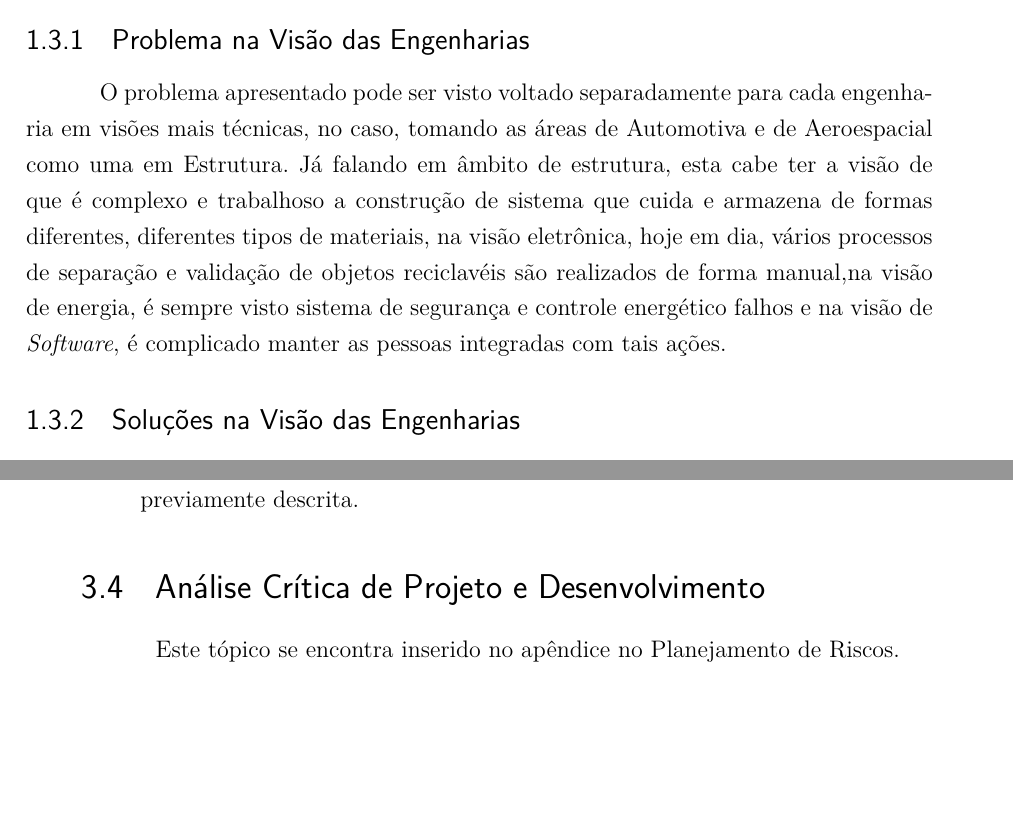
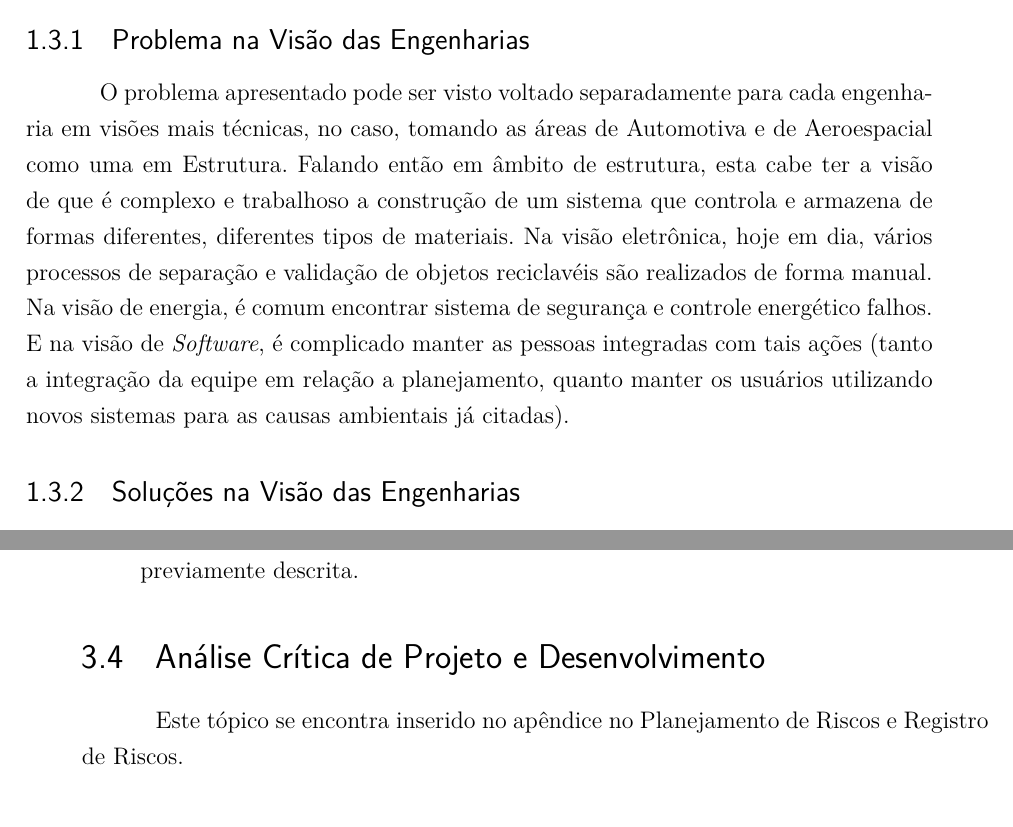
Before and after one commit to PI2-RecyclingAutomaticMachine/ponto-de-controle-1, a LaTeX thesis (main.tex, which reads editaveis/atividadeseresponsabilidades.tex, editaveis/introducao.tex): two parts of pages 14 and 19 of 44, joined at a grey line, cut so that both start at the same text, the shorter picture padded with empty space. Compiled offline with pdfLaTeX.

Commit message:
Alterações pontuais

```diff
--- a/editaveis/atividadeseresponsabilidades.tex
+++ b/editaveis/atividadeseresponsabilidades.tex
@@ -88,7 +88,7 @@
 \end{itemize}
 
 \section{Análise Crítica de Projeto e Desenvolvimento}
-    Este tópico se encontra inserido no apêndice no Planejamento de Riscos.
+    Este tópico se encontra inserido no apêndice no Planejamento de Riscos e Registro de Riscos.
 
 \section{Recursos Humanos}
 \subsection{Papéis e responsabilidades}
--- a/editaveis/introducao.tex
+++ b/editaveis/introducao.tex
@@ -15,7 +15,7 @@ Buscando ajudar empresas de reciclagem e inserir mais pessoas a este tipo de aç
 \section{Objetivos Específicos}
 
 \subsection{Problema na Visão das Engenharias}
-O problema apresentado pode ser visto voltado separadamente para cada engenharia em visões mais técnicas, no caso, tomando as áreas de Automotiva e de Aeroespacial como uma em Estrutura. Já falando em âmbito de estrutura, esta cabe ter a visão de que é complexo e trabalhoso a construção de sistema que cuida e armazena de formas diferentes, diferentes tipos de materiais, na visão eletrônica, hoje em dia, vários processos de separação e validação de objetos reciclavéis são realizados de forma manual,na visão de energia, é sempre visto sistema de segurança e controle energético falhos e na visão de \textit{Software}, é complicado manter as pessoas integradas com tais ações.
+O problema apresentado pode ser visto voltado separadamente para cada engenharia em visões mais técnicas, no caso, tomando as áreas de Automotiva e de Aeroespacial como uma em Estrutura. Falando então em âmbito de estrutura, esta cabe ter a visão de que é complexo e trabalhoso a construção de um sistema que controla e armazena de formas diferentes, diferentes tipos de materiais. Na visão eletrônica, hoje em dia, vários processos de separação e validação de objetos reciclavéis são realizados de forma manual. Na visão de energia, é comum encontrar sistema de segurança e controle energético falhos. E na visão de \textit{Software}, é complicado manter as pessoas integradas com tais ações (tanto a integração da equipe em relação a planejamento, quanto manter os usuários utilizando novos sistemas para as causas ambientais já citadas).
 
 \subsection{Soluções na Visão das Engenharias}
 \begin{itemize}
```
Also changed, not shown: editaveis/apendices.tex (+2 -2 lines), pc1.pdf.
